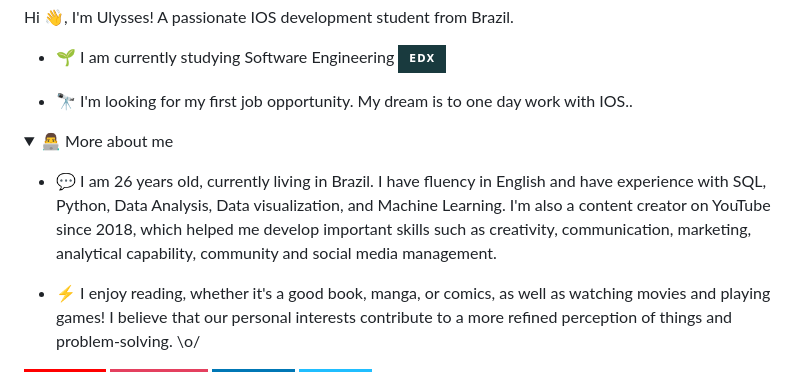
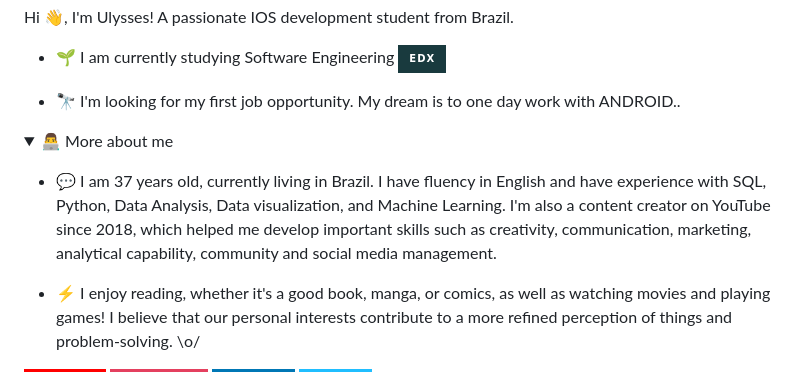
Before and after one commit to ulyssescarvalho/ulyssescarvalho, a Markdown page: README.md, the part around the change. Rendered like a GitHub page; folded sections open; badges without logos.

```diff
--- a/README.md
+++ b/README.md
@@ -10,14 +10,14 @@
 
   - 🌱 I am currently studying Software Engineering <img align="center" alt="html5" src="https://img.shields.io/badge/Edx-193A3E?style=for-the-badge&logo=edx&logoColor=white" />
 
-  - 🔭 I'm looking for my first job opportunity. My dream is to one day work with IOS..
+  - 🔭 I'm looking for my first job opportunity. My dream is to one day work with ANDROID..
 </p>
 
 <!-- Dropdown -->
 <details>
   <summary>👨‍💻 More about me</summary>
 
-  - 💬 I am 26 years old, currently living in Brazil. I have fluency in English and have experience with SQL, Python, Data Analysis, Data visualization, and Machine Learning. I'm also a content creator on YouTube since 2018, which helped me develop important skills such as creativity, communication, marketing, analytical capability, community and social media management.
+  - 💬 I am 37 years old, currently living in Brazil. I have fluency in English and have experience with SQL, Python, Data Analysis, Data visualization, and Machine Learning. I'm also a content creator on YouTube since 2018, which helped me develop important skills such as creativity, communication, marketing, analytical capability, community and social media management.
 
   - ⚡ I enjoy reading, whether it's a good book, manga, or comics, as well as watching movies and playing games! I believe that our personal interests contribute to a more refined perception of things and problem-solving. \o/
 </details>
```
